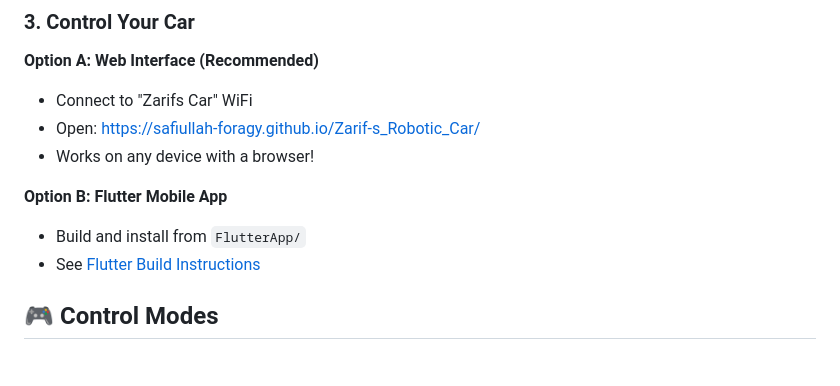
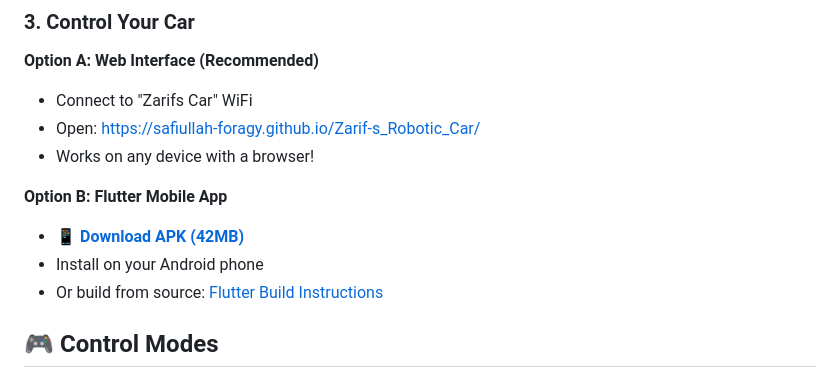
Before and after one commit to safiullah-foragy/Zarif-s_Robotic_Car, a Markdown page: README.md, the part around the change. GitHub-like rendering.

Commit message:
Add APK download link to README

```diff
--- a/README.md
+++ b/README.md
@@ -67,8 +67,9 @@ A WiFi-controlled robotic car with autonomous obstacle avoidance, featuring web
 - Works on any device with a browser!
 
 **Option B: Flutter Mobile App**
-- Build and install from `FlutterApp/`
-- See [Flutter Build Instructions](FlutterApp/BUILD_INSTRUCTIONS.md)
+- 📱 **[Download APK (42MB)](https://github.com/safiullah-foragy/Zarif-s_Robotic_Car/raw/main/releases/ZarifsCarController-v1.0.apk)**
+- Install on your Android phone
+- Or build from source: [Flutter Build Instructions](FlutterApp/BUILD_INSTRUCTIONS.md)
 
 ## 🎮 Control Modes
 
```
